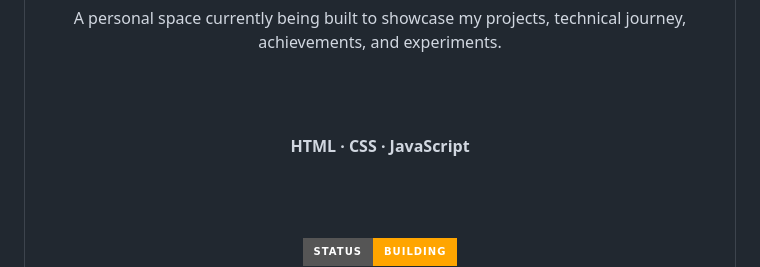
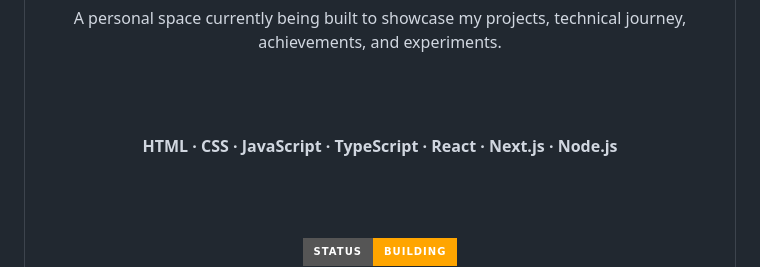
Before and after one commit to dhruvrajsinhdodiya9/dhruvrajsinhdodiya9, a Markdown page: README.md, the part around one of its changes. GitHub-like rendering; badges without logos.

```diff
--- a/README.md
+++ b/README.md
@@ -152,7 +136,7 @@ technical journey, achievements, and experiments.
 
 <br><br>
 
-<b>HTML · CSS · JavaScript</b>
+<b>HTML · CSS · JavaScript · TypeScript · React · Next.js · Node.js</b>
 
 <br><br>
 
```
Also changed, not shown: other parts of README.md (+17 -33 lines).
